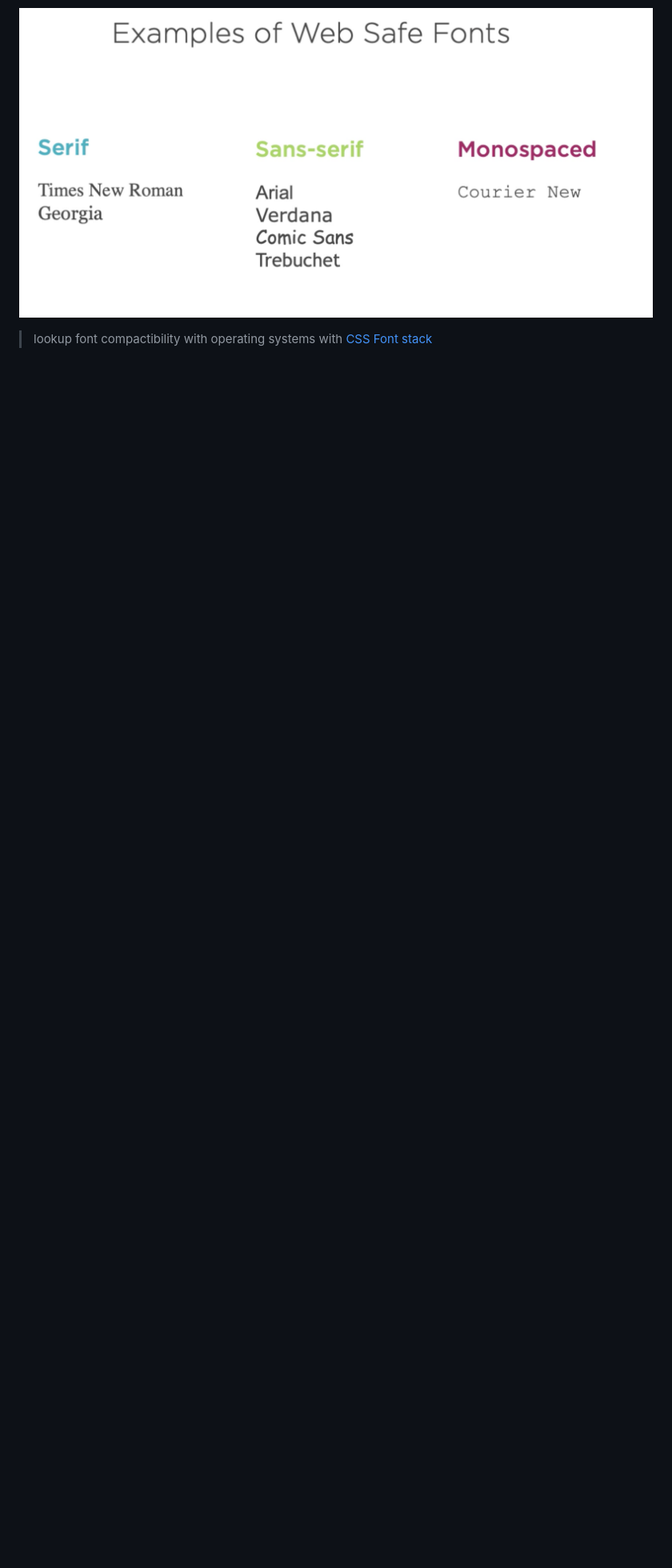
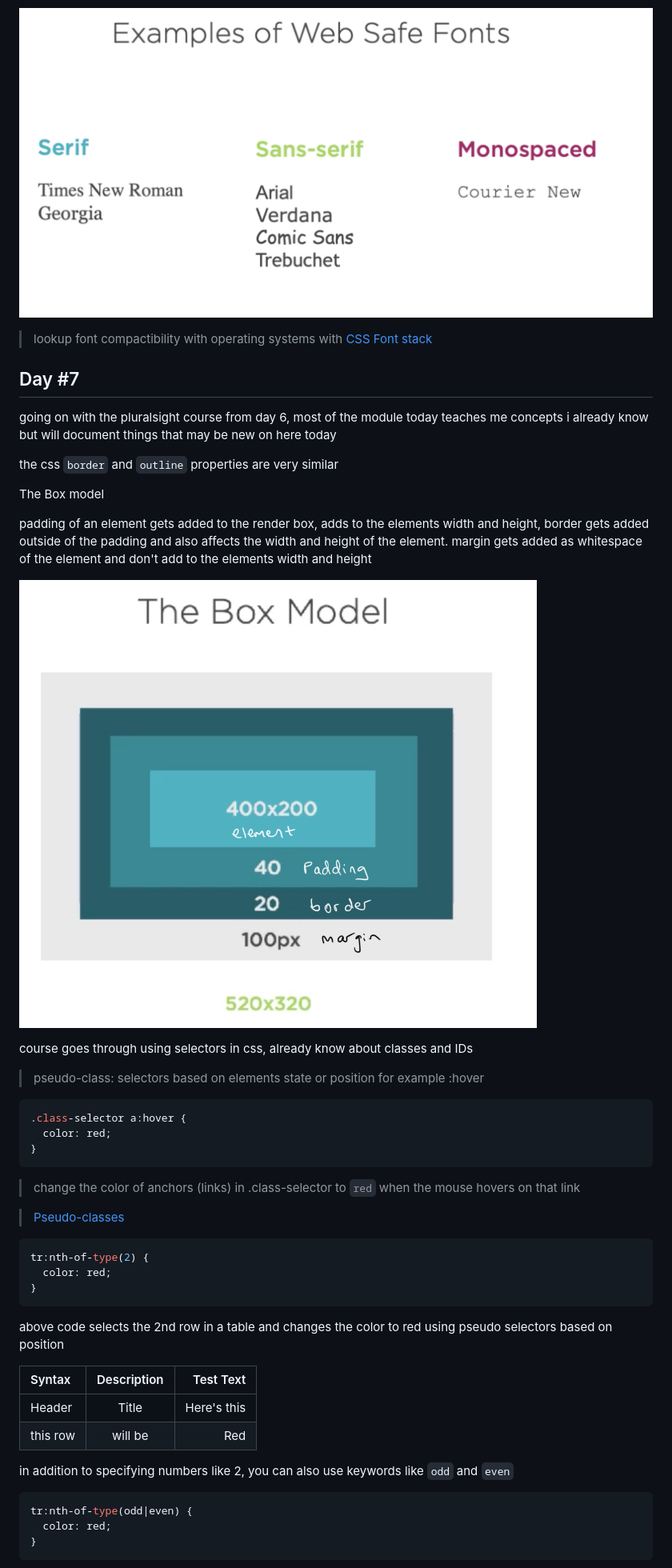
Before and after one commit to EOjeah/100DaysOfCode, a Markdown page: 1-wk/README.md, the part around the change printed below. Shown: that part at 80% size. Drawn GitHub-style; pictures changed too: 1-wk/images/the_box_model.png (added); blank space fills up the shorter version.

Commit message:
docs: :memo: Document Day 7 of 100
Styling Websites with CSS

````diff
--- a/1-wk/README.md
+++ b/1-wk/README.md
@@ -232,3 +232,51 @@ change font you use with `font-family` can use a list and webpage will apply ifs
 ![Websafe fonts](https://github.com/EOjeah/100DaysOfCode/blob/main/1-wk/images/websafe_fonts.png)
 
 > lookup font compactibility with operating systems with [CSS Font stack](https://www.cssfontstack.com/)
+
+## Day #7
+
+going on with the pluralsight course from day 6, most of the module today teaches me concepts i already know but will document things that may be new on here today
+
+the css `border` and `outline` properties are very similar
+
+The Box model
+
+padding of an element gets added to the render box, adds to the elements width and height, border gets added outside of the padding and also affects the width and height of the element. margin gets added as whitespace of the element and don't add to the elements width and height
+
+![The Box Model](https://github.com/EOjeah/100DaysOfCode/blob/main/1-wk/images/the_box_model.png)
+
+course goes through using selectors in css, already know about classes and IDs
+
+> pseudo-class: selectors based on elements state or position for example :hover
+
+```css
+.class-selector a:hover {
+  color: red;
+}
+```
+
+> change the color of anchors (links) in .class-selector to `red` when the mouse hovers on that link
+
+> [Pseudo-classes](https://developer.mozilla.org/en-US/docs/Web/CSS/Pseudo-classes)
+
+```css
+tr:nth-of-type(2) {
+  color: red;
+}
+```
+
+above code selects the 2nd row in a table and changes the color to red using pseudo selectors based on position
+
+| Syntax   | Description |   Test Text |
+| :------- | :---------: | ----------: |
+| Header   |    Title    | Here's this |
+| this row |   will be   |         Red |
+
+in addition to specifying numbers like 2, you can also use keywords like `odd` and `even`
+
+```css
+tr:nth-of-type(odd|even) {
+  color: red;
+}
+```
+
````
Also changed, not shown: other parts of 1-wk/README.md (+3 -0 lines), 1-wk/images/pseudo_classes.png (added).
